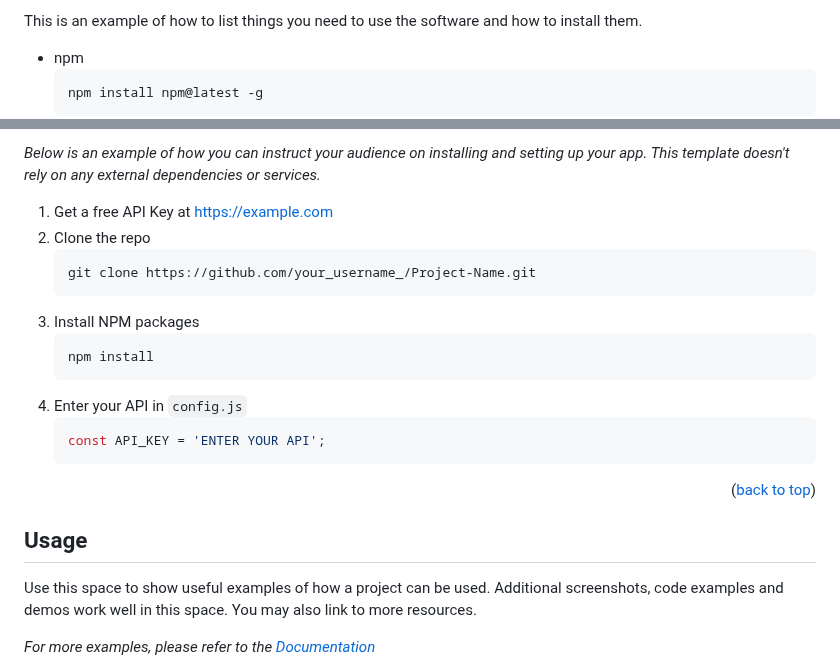
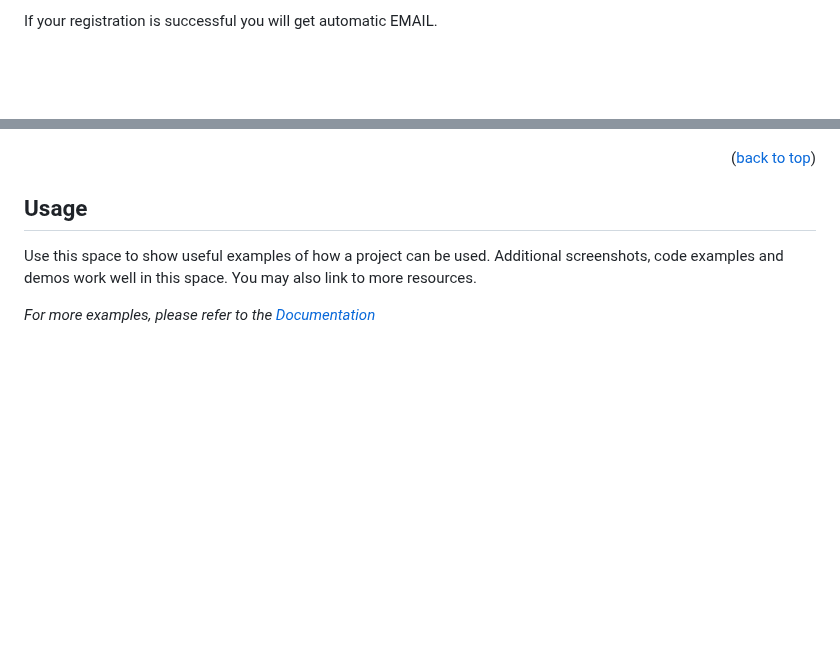
Before and after one commit to eloom13/FullStack-Gaming-Shopping-Cart, a Markdown page: README.md, 2 parts joined by grey strips. GitHub-like rendering; blank space fills up the shorter version.

````diff
--- a/README.md
+++ b/README.md
@@ -63,7 +64,3 @@ The topic of my graduation project in 2022 is a web application for the sale of
 
-This is an example of how to list things you need to use the software and how to install them.
-* npm
-  ```sh
-  npm install npm@latest -g
-  ```
+If your registration is successful you will get automatic EMAIL.
 
@@ -71,19 +68,4 @@ This is an example of how to list things you need to use the software and how to
 
-_Below is an example of how you can instruct your audience on installing and setting up your app. This template doesn't rely on any external dependencies or services._
-
-1. Get a free API Key at [https://example.com](https://example.com)
-2. Clone the repo
-   ```sh
-   git clone https://github.com/your_username_/Project-Name.git
-   ```
-3. Install NPM packages
-   ```sh
-   npm install
-   ```
-4. Enter your API in `config.js`
-   ```js
-   const API_KEY = 'ENTER YOUR API';
-   ```
 
 <p align="right">(<a href="#readme-top">back to top</a>)</p>
 
````
Also changed, not shown: other parts of README.md (+3 -2 lines).
